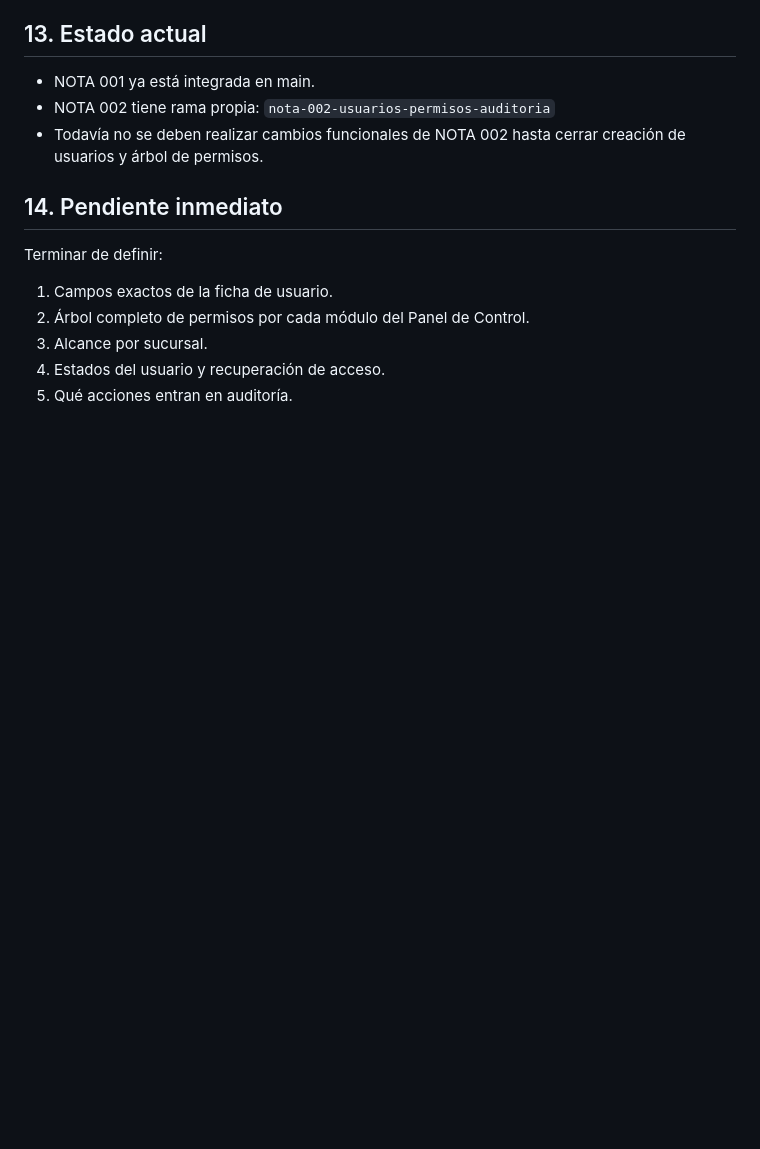
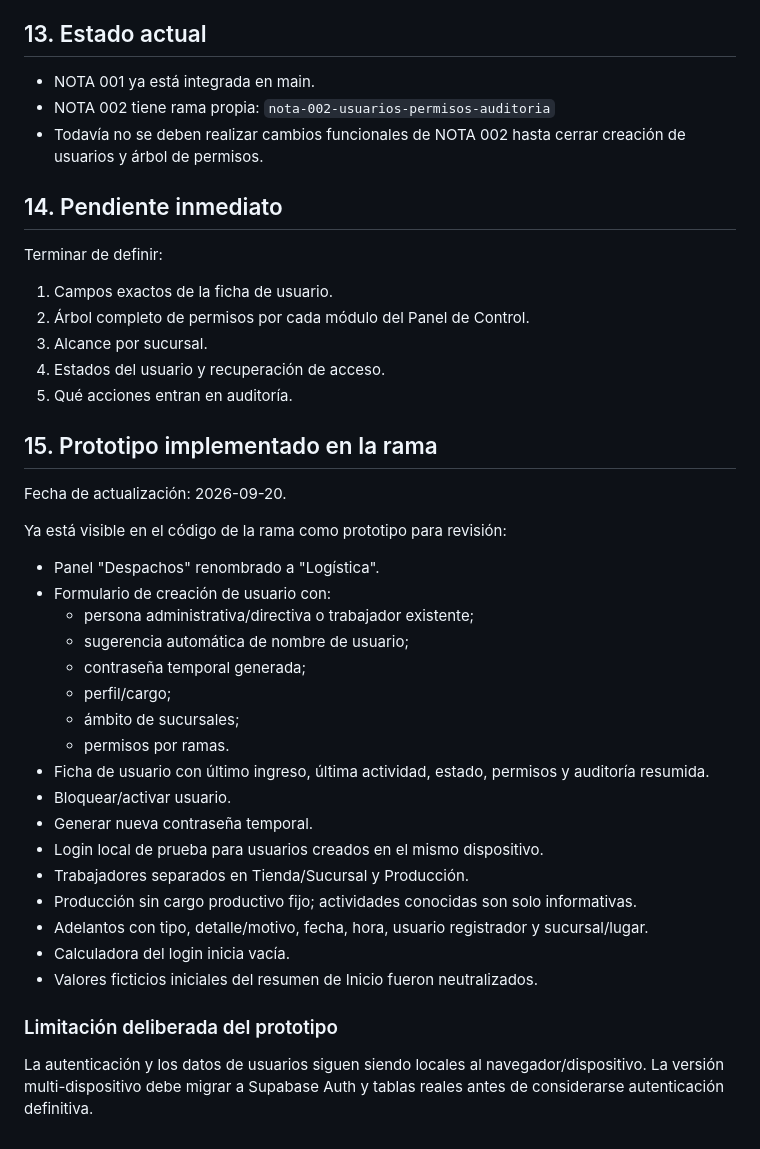
Before and after one commit to viyedi-cpu/viyedi-control, a Markdown page: docs/NOTA-002-especificacion.md, the part around the change. Drawn GitHub-style; blank space fills up the shorter version.

Commit message:
docs: actualizar estado del prototipo NOTA 002

```diff
--- a/docs/NOTA-002-especificacion.md
+++ b/docs/NOTA-002-especificacion.md
@@ -191,3 +191,29 @@ Terminar de definir:
 3. Alcance por sucursal.
 4. Estados del usuario y recuperación de acceso.
 5. Qué acciones entran en auditoría.
+
+
+## 15. Prototipo implementado en la rama
+Fecha de actualización: 2026-09-20.
+
+Ya está visible en el código de la rama como prototipo para revisión:
+- Panel "Despachos" renombrado a "Logística".
+- Formulario de creación de usuario con:
+  - persona administrativa/directiva o trabajador existente;
+  - sugerencia automática de nombre de usuario;
+  - contraseña temporal generada;
+  - perfil/cargo;
+  - ámbito de sucursales;
+  - permisos por ramas.
+- Ficha de usuario con último ingreso, última actividad, estado, permisos y auditoría resumida.
+- Bloquear/activar usuario.
+- Generar nueva contraseña temporal.
+- Login local de prueba para usuarios creados en el mismo dispositivo.
+- Trabajadores separados en Tienda/Sucursal y Producción.
+- Producción sin cargo productivo fijo; actividades conocidas son solo informativas.
+- Adelantos con tipo, detalle/motivo, fecha, hora, usuario registrador y sucursal/lugar.
+- Calculadora del login inicia vacía.
+- Valores ficticios iniciales del resumen de Inicio fueron neutralizados.
+
+### Limitación deliberada del prototipo
+La autenticación y los datos de usuarios siguen siendo locales al navegador/dispositivo. La versión multi-dispositivo debe migrar a Supabase Auth y tablas reales antes de considerarse autenticación definitiva.
```
